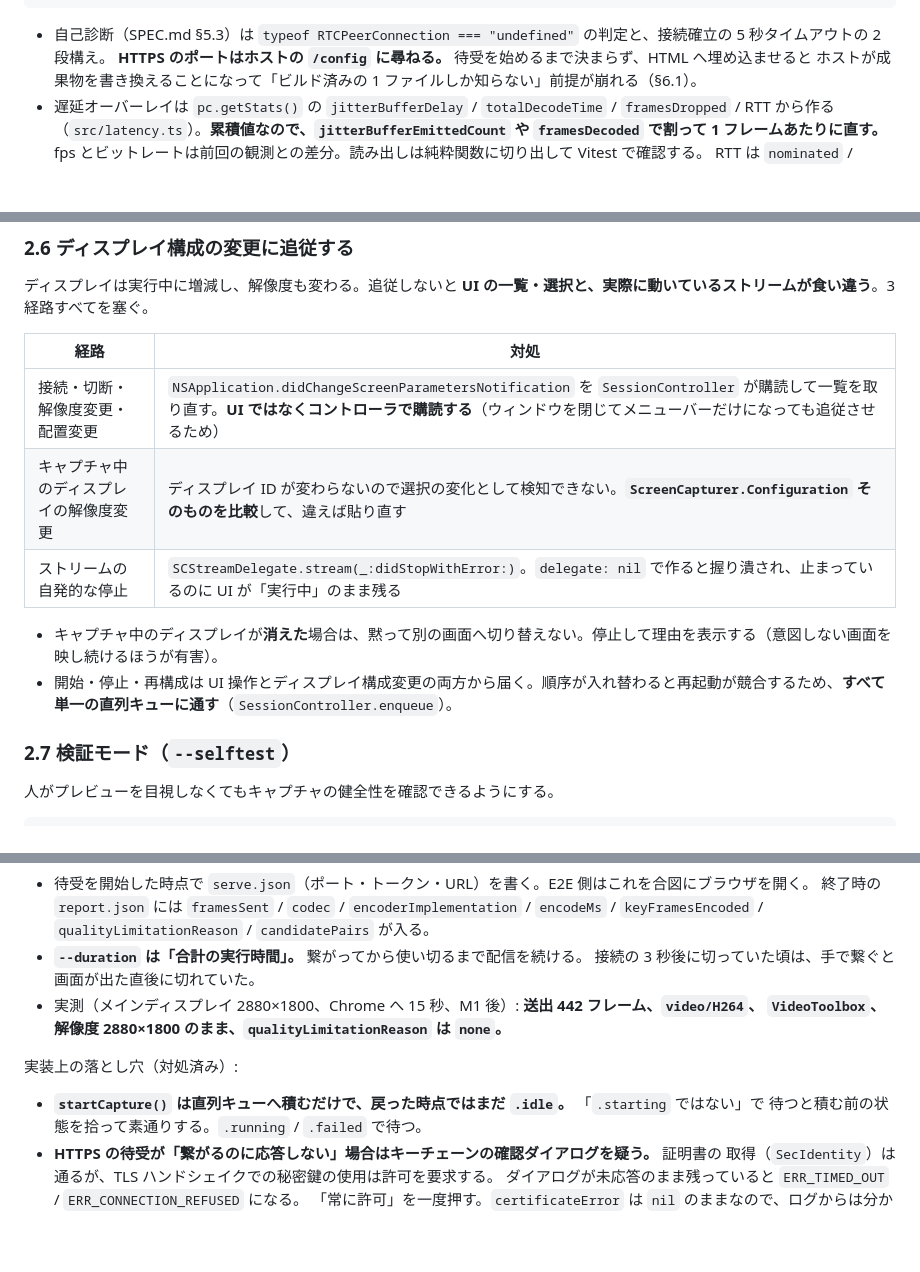
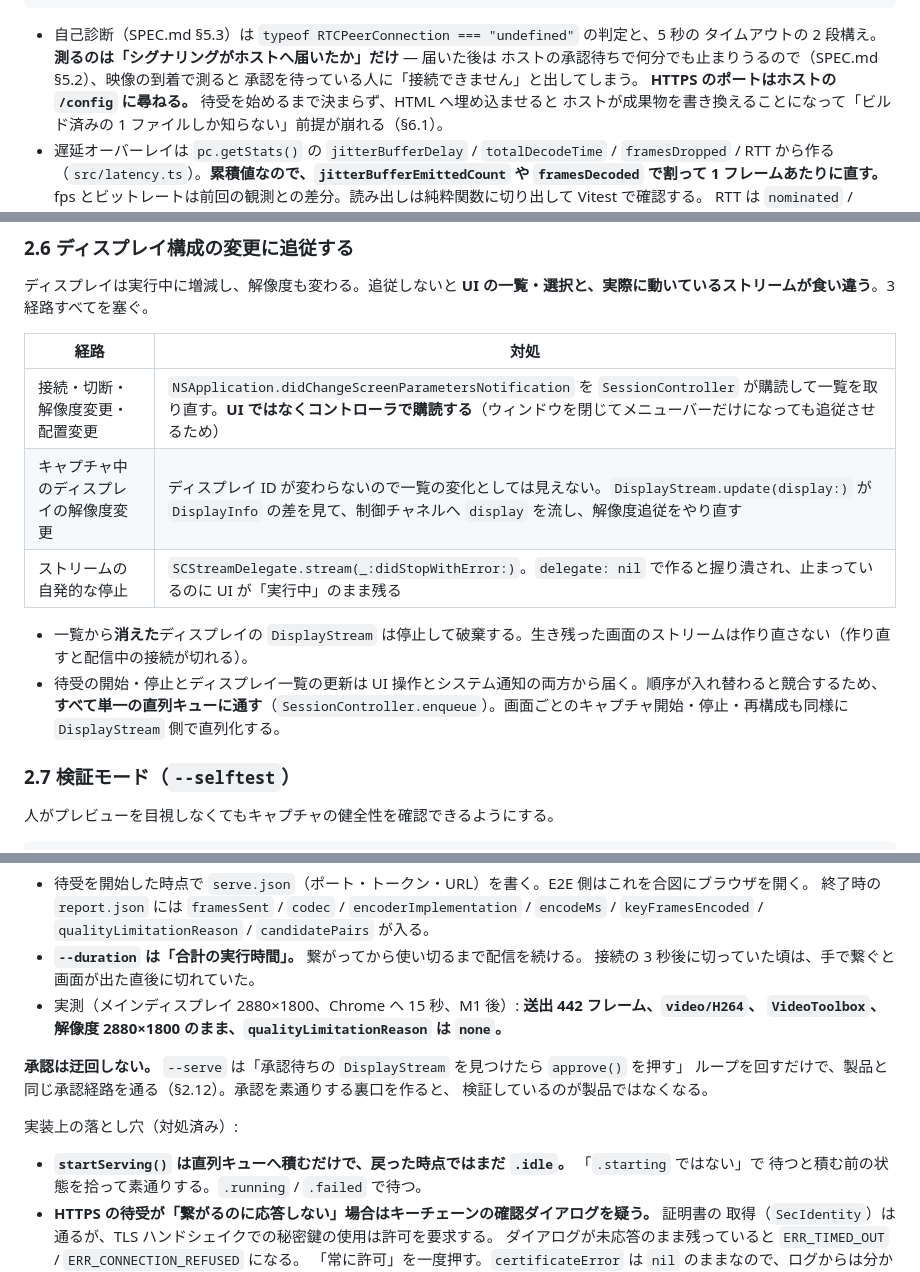
Before and after one commit to sharkpp/DoppelScreen, a Markdown page: docs/STACK.md, 3 parts joined by grey strips. Drawn GitHub-style; blank space fills up the shorter version.

````diff
--- a/docs/STACK.md
+++ b/docs/STACK.md
@@ -50,7 +50,10 @@ pc.ontrack = (e) => {
 };
 ```
 
-- 自己診断（SPEC.md §5.3）は `typeof RTCPeerConnection === "undefined"` の判定と、接続確立の 5 秒タイムアウトの 2 段構え。
+- 自己診断（SPEC.md §5.3）は `typeof RTCPeerConnection === "undefined"` の判定と、5 秒の
+  タイムアウトの 2 段構え。**測るのは「シグナリングがホストへ届いたか」だけ** — 届いた後は
+  ホストの承認待ちで何分でも止まりうるので（SPEC.md §5.2）、映像の到着で測ると
+  承認を待っている人に「接続できません」と出してしまう。
   **HTTPS のポートはホストの `/config` に尋ねる。** 待受を始めるまで決まらず、HTML へ埋め込ませると
   ホストが成果物を書き換えることになって「ビルド済みの 1 ファイルしか知らない」前提が崩れる（§6.1）。
 - 遅延オーバーレイは `pc.getStats()` の `jitterBufferDelay` / `totalDecodeTime` / `framesDropped` / RTT から作る
@@ -289,11 +292,11 @@ SwiftNIO の HTTP サーバに WebSocket アップグレードハンドラを載
 | 経路 | 対処 |
 | --- | --- |
 | 接続・切断・解像度変更・配置変更 | `NSApplication.didChangeScreenParametersNotification` を `SessionController` が購読して一覧を取り直す。**UI ではなくコントローラで購読する**（ウィンドウを閉じてメニューバーだけになっても追従させるため） |
-| キャプチャ中のディスプレイの解像度変更 | ディスプレイ ID が変わらないので選択の変化として検知できない。**`ScreenCapturer.Configuration` そのものを比較**して、違えば貼り直す |
+| キャプチャ中のディスプレイの解像度変更 | ディスプレイ ID が変わらないので一覧の変化としては見えない。`DisplayStream.update(display:)` が `DisplayInfo` の差を見て、制御チャネルへ `display` を流し、解像度追従をやり直す |
 | ストリームの自発的な停止 | `SCStreamDelegate.stream(_:didStopWithError:)`。`delegate: nil` で作ると握り潰され、止まっているのに UI が「実行中」のまま残る |
 
-- キャプチャ中のディスプレイが**消えた**場合は、黙って別の画面へ切り替えない。停止して理由を表示する（意図しない画面を映し続けるほうが有害）。
-- 開始・停止・再構成は UI 操作とディスプレイ構成変更の両方から届く。順序が入れ替わると再起動が競合するため、**すべて単一の直列キューに通す**（`SessionController.enqueue`）。
+- 一覧から**消えた**ディスプレイの `DisplayStream` は停止して破棄する。生き残った画面のストリームは作り直さない（作り直すと配信中の接続が切れる）。
+- 待受の開始・停止とディスプレイ一覧の更新は UI 操作とシステム通知の両方から届く。順序が入れ替わると競合するため、**すべて単一の直列キューに通す**（`SessionController.enqueue`）。画面ごとのキャプチャ開始・停止・再構成も同様に `DisplayStream` 側で直列化する。
 
 ### 2.7 検証モード（`--selftest`）
 
@@ -375,9 +378,13 @@ make e2e                                          # Playwright から自動で
 - 実測（メインディスプレイ 2880×1800、Chrome へ 15 秒、M1 後）: **送出 442 フレーム、`video/H264`、
   `VideoToolbox`、解像度 2880×1800 のまま、`qualityLimitationReason` は `none`。**
 
+**承認は迂回しない。** `--serve` は「承認待ちの `DisplayStream` を見つけたら `approve()` を押す」
+ループを回すだけで、製品と同じ承認経路を通る（§2.12）。承認を素通りする裏口を作ると、
+検証しているのが製品ではなくなる。
+
 実装上の落とし穴（対処済み）:
 
-- **`startCapture()` は直列キューへ積むだけで、戻った時点ではまだ `.idle`。** 「`.starting` ではない」で
+- **`startServing()` は直列キューへ積むだけで、戻った時点ではまだ `.idle`。** 「`.starting` ではない」で
   待つと積む前の状態を拾って素通りする。`.running` / `.failed` で待つ。
 - **HTTPS の待受が「繋がるのに応答しない」場合はキーチェーンの確認ダイアログを疑う。** 証明書の
   取得（`SecIdentity`）は通るが、TLS ハンドシェイクでの秘密鍵の使用は許可を要求する。
````
Also changed, not shown: other parts of docs/STACK.md (+68 -0 lines).
